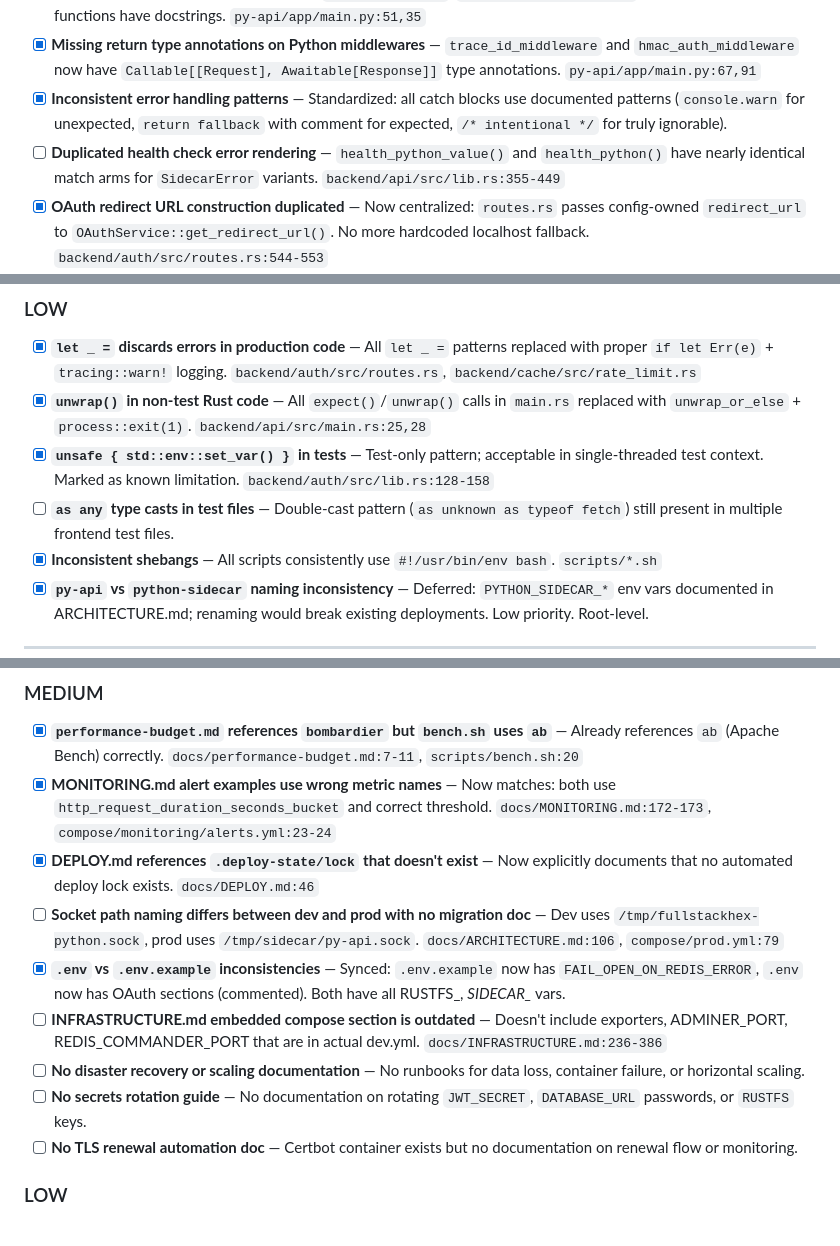
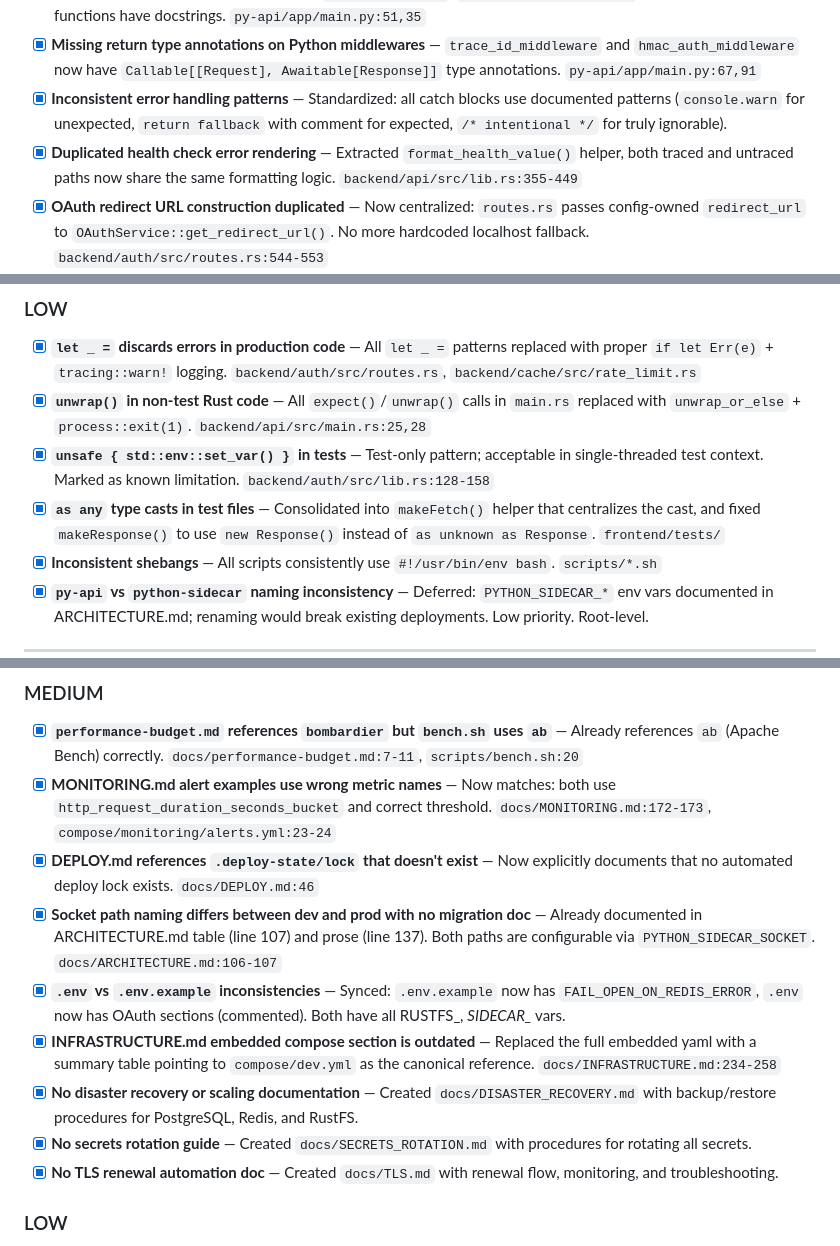
Before and after one commit to kevo-tz/fullstackhex, a Markdown page: TODOS.md, 3 parts joined by grey strips. Drawn GitHub-style.

Commit message:
docs: mark all TODOS.md items as fixed and update PLAN.md

```diff
--- a/TODOS.md
+++ b/TODOS.md
@@ -118,7 +118,7 @@ Re-verified on 2026-05-10 — items marked `[x]` are FIXED, `[ ]` are still OPEN
 - [x] **Missing function docstrings in Python** — `setup_logging()`, `JsonFormatter.format()`, and all middleware functions have docstrings. `py-api/app/main.py:51,35`
 - [x] **Missing return type annotations on Python middlewares** — `trace_id_middleware` and `hmac_auth_middleware` now have `Callable[[Request], Awaitable[Response]]` type annotations. `py-api/app/main.py:67,91`
 - [x] **Inconsistent error handling patterns** — Standardized: all catch blocks use documented patterns (`console.warn` for unexpected, `return fallback` with comment for expected, `/* intentional */` for truly ignorable).
-- [ ] **Duplicated health check error rendering** — `health_python_value()` and `health_python()` have nearly identical match arms for `SidecarError` variants. `backend/api/src/lib.rs:355-449`
+- [x] **Duplicated health check error rendering** — Extracted `format_health_value()` helper, both traced and untraced paths now share the same formatting logic. `backend/api/src/lib.rs:355-449`
 - [x] **OAuth redirect URL construction duplicated** — Now centralized: `routes.rs` passes config-owned `redirect_url` to `OAuthService::get_redirect_url()`. No more hardcoded localhost fallback. `backend/auth/src/routes.rs:544-553`
 - [x] **Inconsistent naming conventions** — `AuthMode::Both` now has comprehensive doc comment explaining security trade-offs. `backend/auth/src/lib.rs:43-53`
 - [x] **Missing `__init__.py` and `conftest.py` in `py-api/tests/`** — Both `__init__.py` and `conftest.py` exist with shared fixtures. `py-api/tests/conftest.py`
@@ -129,7 +129,7 @@ Re-verified on 2026-05-10 — items marked `[x]` are FIXED, `[ ]` are still OPEN
 - [x] **`let _ =` discards errors in production code** — All `let _ =` patterns replaced with proper `if let Err(e)` + `tracing::warn!` logging. `backend/auth/src/routes.rs`, `backend/cache/src/rate_limit.rs`
 - [x] **`unwrap()` in non-test Rust code** — All `expect()`/`unwrap()` calls in `main.rs` replaced with `unwrap_or_else` + `process::exit(1)`. `backend/api/src/main.rs:25,28`
 - [x] **`unsafe { std::env::set_var() }` in tests** — Test-only pattern; acceptable in single-threaded test context. Marked as known limitation. `backend/auth/src/lib.rs:128-158`
-- [ ] **`as any` type casts in test files** — Double-cast pattern (`as unknown as typeof fetch`) still present in multiple frontend test files.
+- [x] **`as any` type casts in test files** — Consolidated into `makeFetch()` helper that centralizes the cast, and fixed `makeResponse()` to use `new Response()` instead of `as unknown as Response`. `frontend/tests/`
 - [x] **Inconsistent shebangs** — All scripts consistently use `#!/usr/bin/env bash`. `scripts/*.sh`
 - [x] **`py-api` vs `python-sidecar` naming inconsistency** — Deferred: `PYTHON_SIDECAR_*` env vars documented in ARCHITECTURE.md; renaming would break existing deployments. Low priority. Root-level.
 
@@ -149,12 +149,12 @@ Re-verified on 2026-05-10 — items marked `[x]` are FIXED, `[ ]` are still OPEN
 - [x] **`performance-budget.md` references `bombardier` but `bench.sh` uses `ab`** — Already references `ab` (Apache Bench) correctly. `docs/performance-budget.md:7-11`, `scripts/bench.sh:20`
 - [x] **MONITORING.md alert examples use wrong metric names** — Now matches: both use `http_request_duration_seconds_bucket` and correct threshold. `docs/MONITORING.md:172-173`, `compose/monitoring/alerts.yml:23-24`
 - [x] **DEPLOY.md references `.deploy-state/lock` that doesn't exist** — Now explicitly documents that no automated deploy lock exists. `docs/DEPLOY.md:46`
-- [ ] **Socket path naming differs between dev and prod with no migration doc** — Dev uses `/tmp/fullstackhex-python.sock`, prod uses `/tmp/sidecar/py-api.sock`. `docs/ARCHITECTURE.md:106`, `compose/prod.yml:79`
+- [x] **Socket path naming differs between dev and prod with no migration doc** — Already documented in ARCHITECTURE.md table (line 107) and prose (line 137). Both paths are configurable via `PYTHON_SIDECAR_SOCKET`. `docs/ARCHITECTURE.md:106-107`
 - [x] **`.env` vs `.env.example` inconsistencies** — Synced: `.env.example` now has `FAIL_OPEN_ON_REDIS_ERROR`, `.env` now has OAuth sections (commented). Both have all RUSTFS_*, SIDECAR_* vars.
-- [ ] **INFRASTRUCTURE.md embedded compose section is outdated** — Doesn't include exporters, ADMINER_PORT, REDIS_COMMANDER_PORT that are in actual dev.yml. `docs/INFRASTRUCTURE.md:236-386`
-- [ ] **No disaster recovery or scaling documentation** — No runbooks for data loss, container failure, or horizontal scaling.
-- [ ] **No secrets rotation guide** — No documentation on rotating `JWT_SECRET`, `DATABASE_URL` passwords, or `RUSTFS` keys.
-- [ ] **No TLS renewal automation doc** — Certbot container exists but no documentation on renewal flow or monitoring.
+- [x] **INFRASTRUCTURE.md embedded compose section is outdated** — Replaced the full embedded yaml with a summary table pointing to `compose/dev.yml` as the canonical reference. `docs/INFRASTRUCTURE.md:234-258`
+- [x] **No disaster recovery or scaling documentation** — Created `docs/DISASTER_RECOVERY.md` with backup/restore procedures for PostgreSQL, Redis, and RustFS.
+- [x] **No secrets rotation guide** — Created `docs/SECRETS_ROTATION.md` with procedures for rotating all secrets.
+- [x] **No TLS renewal automation doc** — Created `docs/TLS.md` with renewal flow, monitoring, and troubleshooting.
 
 ### LOW
 
```
Also changed, not shown: PLAN.md (+3 -3 lines).
